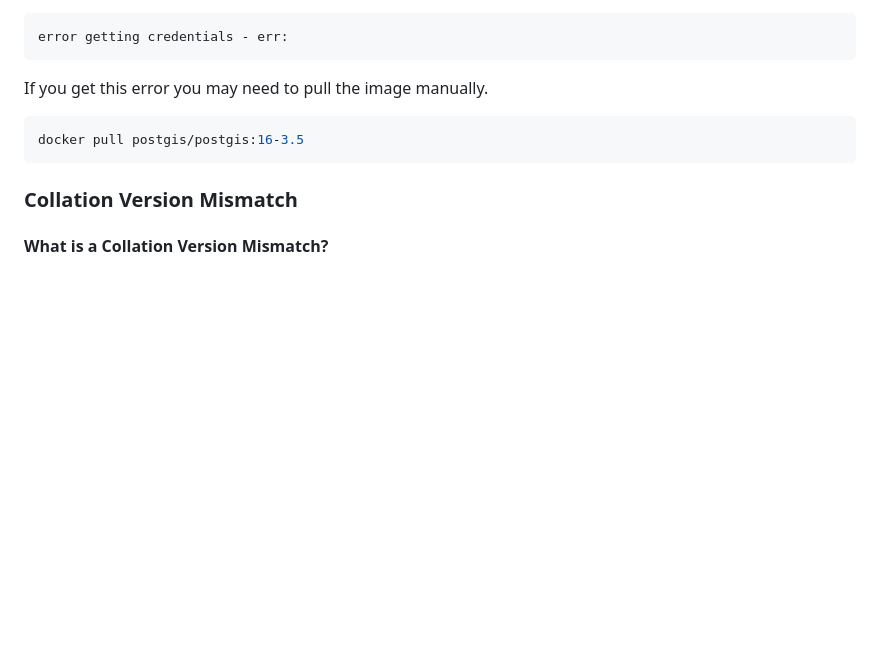
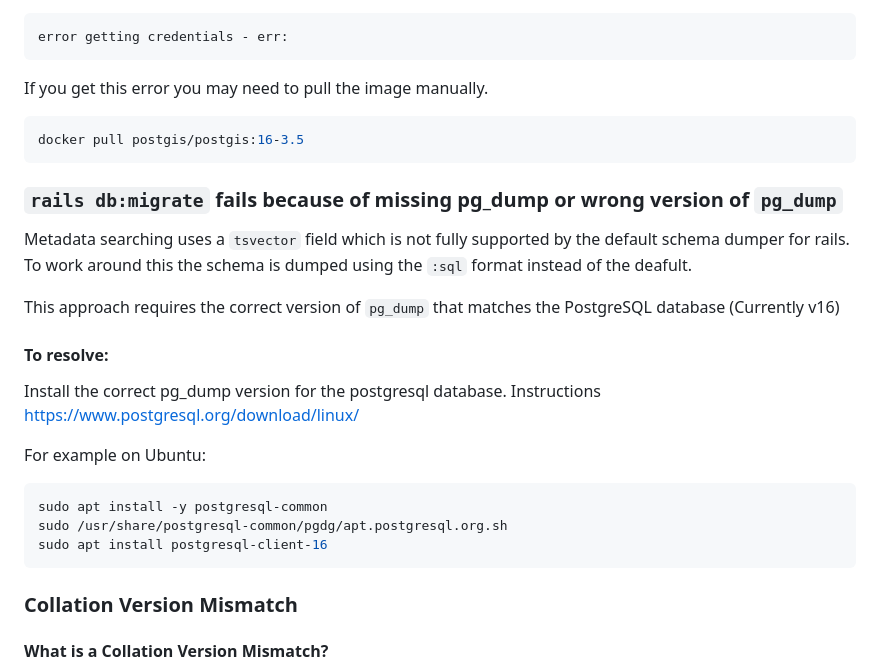
Before and after one commit to acep-aedg/aedg-explorer, a Markdown page: README.md, the part around the change. Drawn GitHub-style; blank space fills up the shorter version.

Commit message:
Update readme for new requirement for pg_dump
Signed-off-by: Will Fisher <whfisher@alaska.edu>

````diff
--- a/README.md
+++ b/README.md
@@ -116,6 +116,24 @@ If you get this error you may need to pull the image manually.
 docker pull postgis/postgis:16-3.5
 ```
 
+### `rails db:migrate` fails because of missing pg_dump or wrong version of `pg_dump`
+
+Metadata searching uses a `tsvector` field which is not fully supported by the default schema dumper for rails. To work around this the schema is dumped using the `:sql` format instead of the deafult.
+
+This approach requires the correct version of `pg_dump` that matches the PostgreSQL database (Currently v16)
+
+#### To resolve:
+
+Install the correct pg_dump version for the postgresql database. Instructions https://www.postgresql.org/download/linux/
+
+For example on Ubuntu:
+
+```bash
+sudo apt install -y postgresql-common
+sudo /usr/share/postgresql-common/pgdg/apt.postgresql.org.sh
+sudo apt install postgresql-client-16
+```
+
 ### **Collation Version Mismatch**
 
 #### **What is a Collation Version Mismatch?**
````
